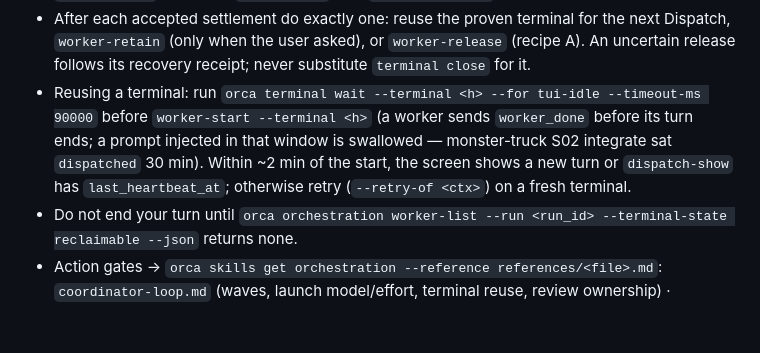
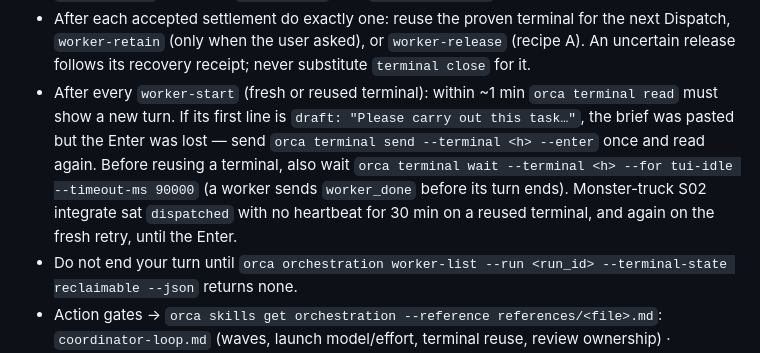
Before and after one commit to wisky3107/agents, a Markdown page: skills/cocos-orca-fleet/SKILL.md, the part around the change. Rendered like a GitHub page; blank space fills up the shorter version.

Commit message:
fix(fleet): worker-start can leave the brief as an unsent draft — check for draft: and send Enter
Corrects d06610b: the fresh retry terminal (tui-idle passed) stuck the same way; the brief
was pasted and the Enter lost. A bare Enter started the turn.

Co-Authored-By: Claude Opus 5.5 <noreply@anthropic.com>

```diff
--- a/skills/cocos-orca-fleet/SKILL.md
+++ b/skills/cocos-orca-fleet/SKILL.md
@@ -664,11 +664,12 @@ after a valid `worker_done`; never release on idle/heartbeat.
 - After each accepted settlement do exactly one: reuse the proven terminal for the next Dispatch,
   `worker-retain` (only when the user asked), or `worker-release` (recipe A). An uncertain release
   follows its recovery receipt; never substitute `terminal close` for it.
-- Reusing a terminal: run `orca terminal wait --terminal <h> --for tui-idle --timeout-ms 90000` before
-  `worker-start --terminal <h>` (a worker sends `worker_done` before its turn ends; a prompt injected
-  in that window is swallowed — monster-truck S02 integrate sat `dispatched` 30 min). Within ~2 min
-  of the start, the screen shows a new turn or `dispatch-show` has `last_heartbeat_at`; otherwise
-  retry (`--retry-of <ctx>`) on a fresh terminal.
+- After every `worker-start` (fresh or reused terminal): within ~1 min `orca terminal read` must show
+  a new turn. If its first line is `draft: "Please carry out this task…"`, the brief was pasted but
+  the Enter was lost — send `orca terminal send --terminal <h> --enter` once and read again. Before
+  reusing a terminal, also wait `orca terminal wait --terminal <h> --for tui-idle --timeout-ms 90000`
+  (a worker sends `worker_done` before its turn ends). Monster-truck S02 integrate sat `dispatched`
+  with no heartbeat for 30 min on a reused terminal, and again on the fresh retry, until the Enter.
 - Do not end your turn until `orca orchestration worker-list --run <run_id> --terminal-state reclaimable --json`
   returns none.
 - Action gates → `orca skills get orchestration --reference references/<file>.md`:
```
Also changed, not shown: 2 other files.
